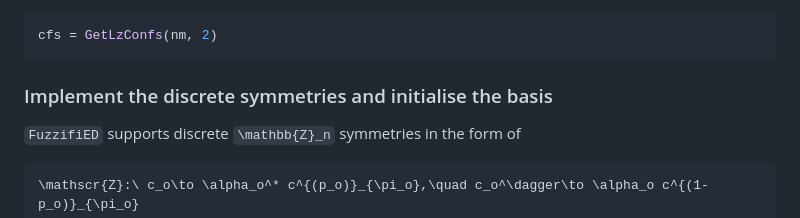
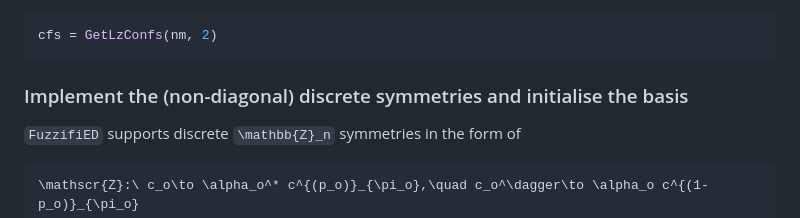
Before and after one commit to mankai-chow/FuzzifiED.jl, a Markdown page: docs/src/example.md, the part around the change. Drawn GitHub-style.

````diff
--- a/docs/src/example.md
+++ b/docs/src/example.md
@@ -80,7 +80,7 @@ Using The built-in Ising model, the process above can be done in one line with t
 cfs = GetLzConfs(nm, 2)
 ```
 
-### Implement the discrete symmetries and initialise the basis
+### Implement the (non-diagonal) discrete symmetries and initialise the basis
 
 `FuzzifiED` supports discrete ``\mathbb{Z}_n`` symmetries in the form of
 
````
